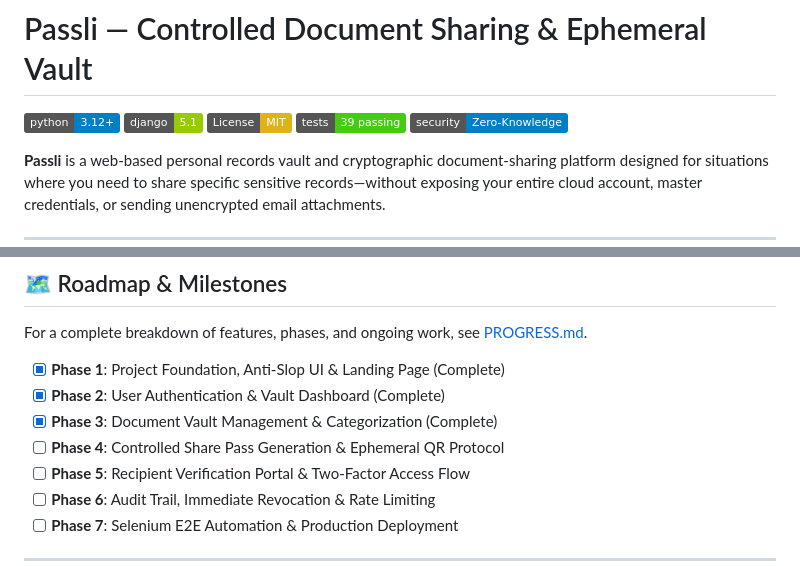
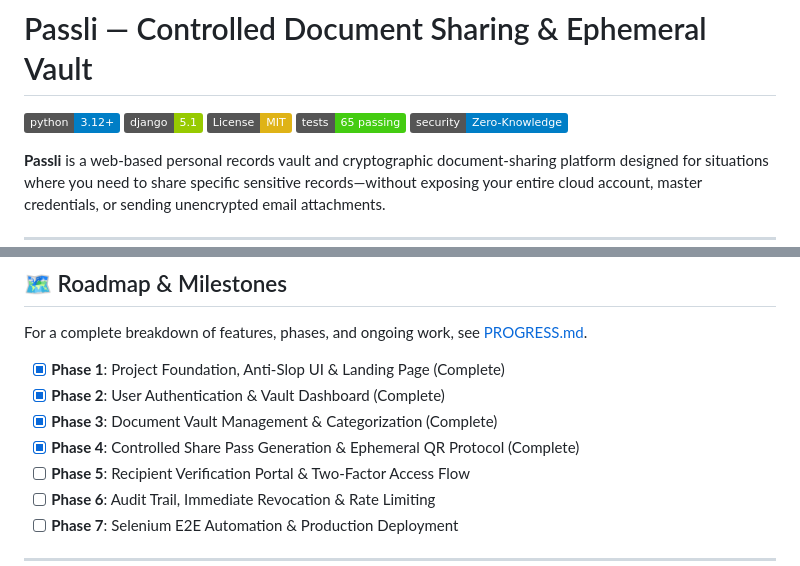
Before and after one commit to Muqadas-Fareed-devt/passli, a Markdown page: README.md, 2 parts joined by grey strips. GitHub-like rendering; badges without logos.

Commit message:
docs: mark Phase 4 as complete across PLAN.md, PROGRESS.md, and README.md

```diff
--- a/README.md
+++ b/README.md
@@ -3,7 +3,7 @@
 [![Python Version](https://img.shields.io/badge/python-3.12%2B-blue.svg)](https://www.python.org/)
 [![Django](https://img.shields.io/badge/django-5.1-green.svg)](https://www.djangoproject.com/)
 [![License: MIT](https://img.shields.io/badge/License-MIT-yellow.svg)](LICENSE)
-[![Tests](https://img.shields.io/badge/tests-39%20passing-brightgreen.svg)](tests/)
+[![Tests](https://img.shields.io/badge/tests-65%20passing-brightgreen.svg)](tests/)
 [![Security](https://img.shields.io/badge/security-Zero--Knowledge-informational.svg)](SECURITY.md)
 
 **Passli** is a web-based personal records vault and cryptographic document-sharing platform designed for situations where you need to share specific sensitive records—without exposing your entire cloud account, master credentials, or sending unencrypted email attachments.
@@ -129,7 +129,7 @@ For a complete breakdown of features, phases, and ongoing work, see [PROGRESS.md
 - [x] **Phase 1**: Project Foundation, Anti-Slop UI & Landing Page (Complete)
 - [x] **Phase 2**: User Authentication & Vault Dashboard (Complete)
 - [x] **Phase 3**: Document Vault Management & Categorization (Complete)
-- [ ] **Phase 4**: Controlled Share Pass Generation & Ephemeral QR Protocol
+- [x] **Phase 4**: Controlled Share Pass Generation & Ephemeral QR Protocol (Complete)
 - [ ] **Phase 5**: Recipient Verification Portal & Two-Factor Access Flow
 - [ ] **Phase 6**: Audit Trail, Immediate Revocation & Rate Limiting
 - [ ] **Phase 7**: Selenium E2E Automation & Production Deployment
```
Also changed, not shown: PLAN.md (+55 -94 lines).
